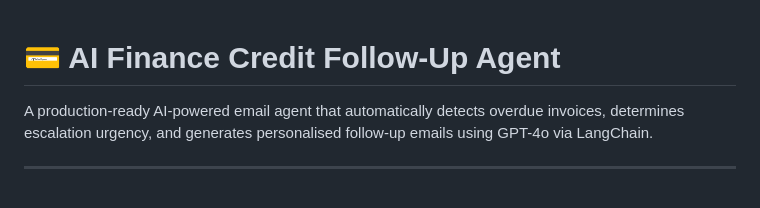
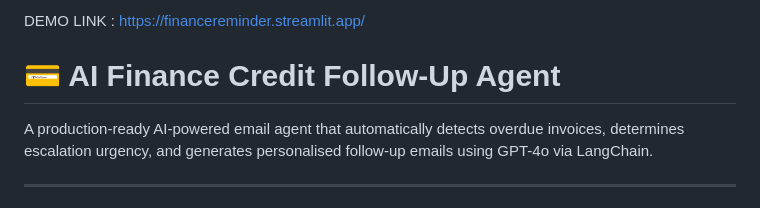
Before and after one commit to AnshumanPatel143/FOLLOW-UP-AI-AGENT-PROJECT-, a Markdown page: README.md, the part around the change. Rendered like a GitHub page.

Commit message:
Add demo link to README

```diff
--- a/README.md
+++ b/README.md
@@ -1,3 +1,7 @@
+DEMO LINK : https://financereminder.streamlit.app/
+
+
+
 # 💳 AI Finance Credit Follow-Up Agent
 
 A production-ready AI-powered email agent that automatically detects overdue invoices, determines escalation urgency, and generates personalised follow-up emails using GPT-4o via LangChain.
```
